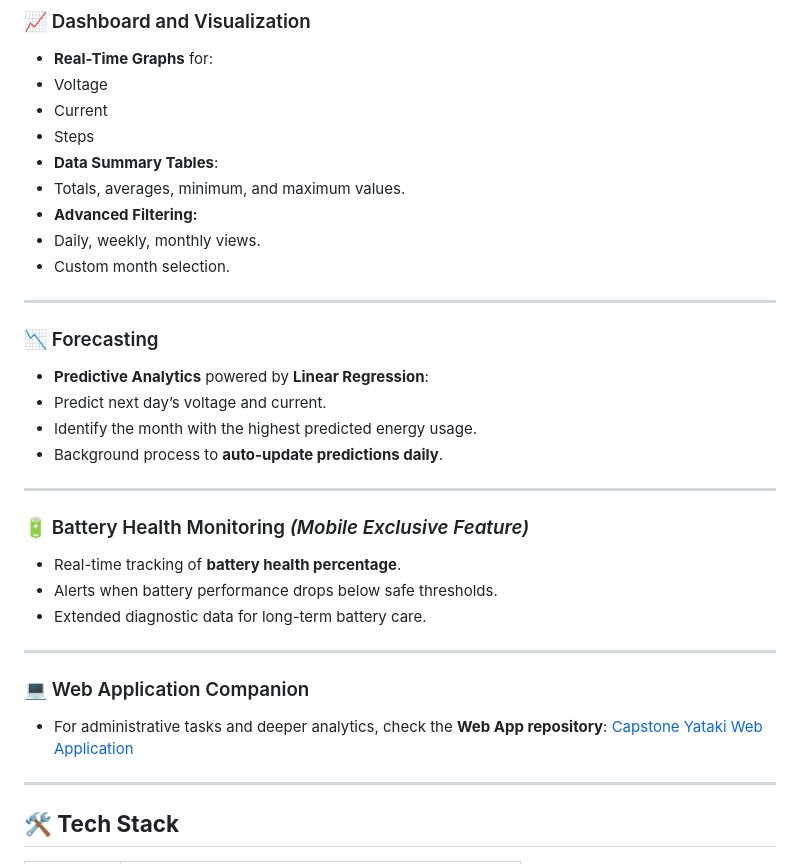
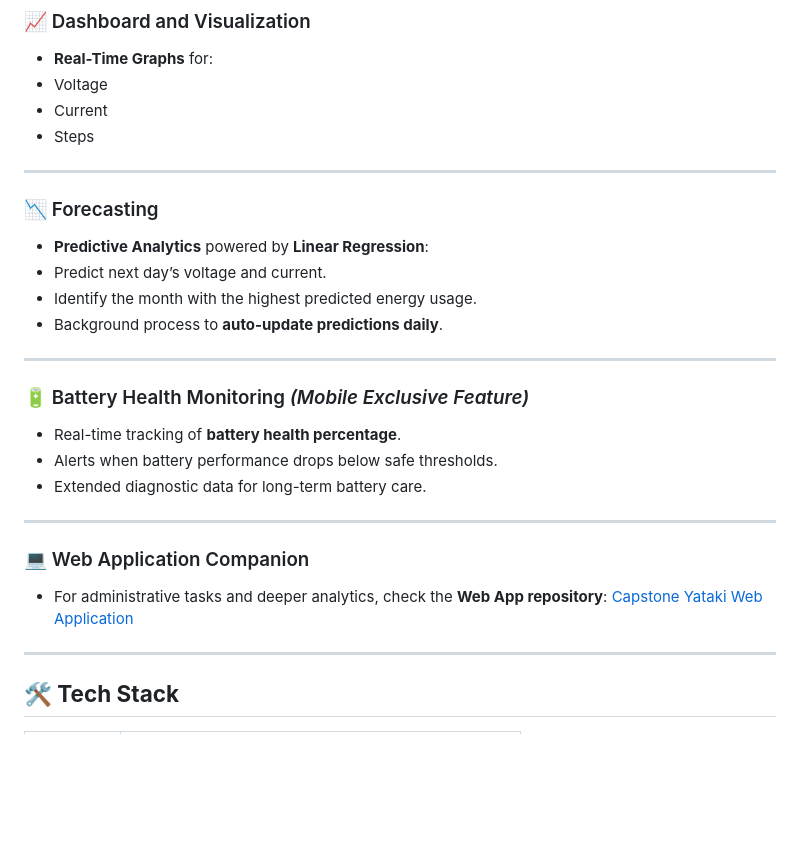
Before and after one commit to HaiseKen05/capstone_yataki, a Markdown page: README.md, the part around the change. GitHub-like rendering; blank space fills up the shorter version.

```diff
--- a/README.md
+++ b/README.md
@@ -78,12 +78,6 @@ The device communicates with the mobile app via an **API** hosted by the backend
 - Voltage
 - Current
 - Steps
-- **Data Summary Tables**:
-- Totals, averages, minimum, and maximum values.
-- **Advanced Filtering:**
-- Daily, weekly, monthly views.
-- Custom month selection.
-
 ---
 
 ### 📉 Forecasting
@@ -91,20 +85,17 @@ The device communicates with the mobile app via an **API** hosted by the backend
 - Predict next day’s voltage and current.
 - Identify the month with the highest predicted energy usage.
 - Background process to **auto-update predictions daily**.
-
 ---
 
 ### 🔋 Battery Health Monitoring *(Mobile Exclusive Feature)*
 - Real-time tracking of **battery health percentage**.
 - Alerts when battery performance drops below safe thresholds.
 - Extended diagnostic data for long-term battery care.
-
 ---
 
 ### 💻 Web Application Companion
 - For administrative tasks and deeper analytics, check the **Web App repository**:
 [Capstone Yataki Web Application](https://github.com/HaiseKen05/Capstone-TeamYataki)
-
 ---
 
 ## **🛠️ Tech Stack**
```
